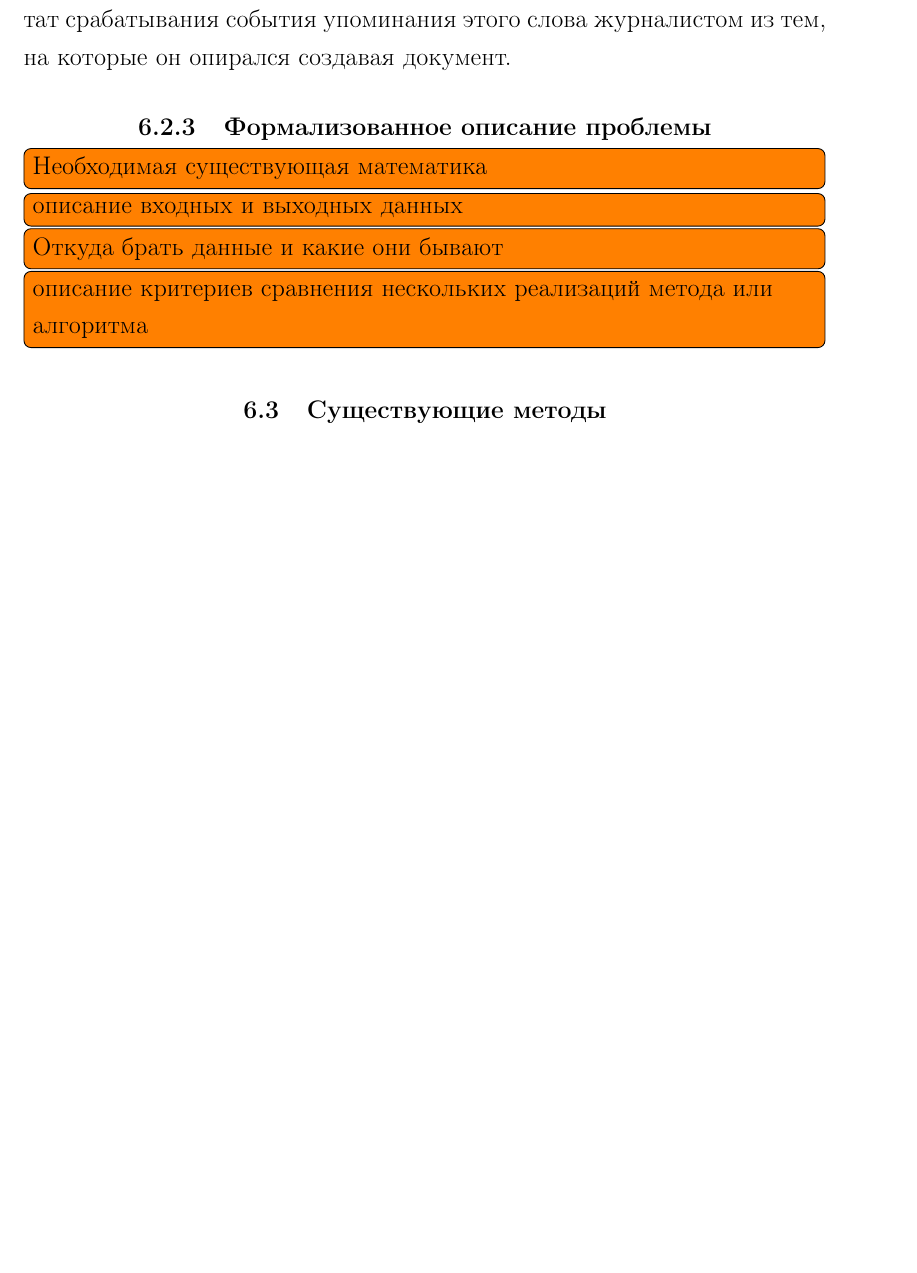
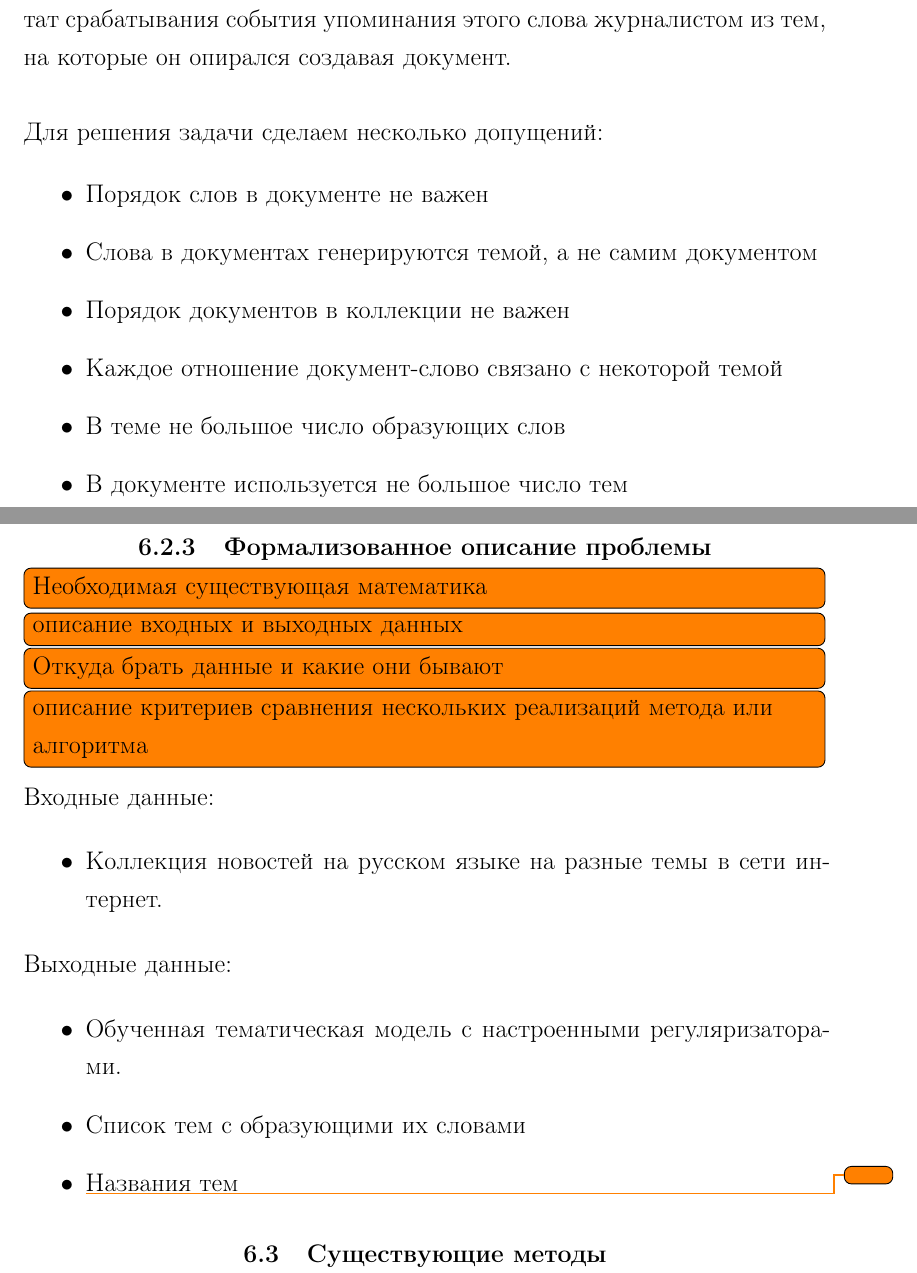
Before and after one commit to Kirmark/bachelor-qualification-work, a LaTeX thesis (note/note.tex, which reads note/sections/analytical_section.tex): part of page 11 of 19 before the commit and two parts of pages 11 and 12 of 20 after it, the two joined at a grey line, cut so that both start at the same text, the shorter picture padded with empty space. The pictures show the PDF file note/note.pdf that the author committed with the source.

Commit message:
доработано описание задачи

```diff
--- a/note/sections/analytical_section.tex
+++ b/note/sections/analytical_section.tex
@@ -55,12 +55,39 @@
 
 Продолжая эту аналогию можно представить себе любую новость как смесь разных тем. А каждое слово, встречающееся в новости как результат срабатывания события упоминания этого слова журналистом из тем, на которые он опирался создавая документ.
 
+~\
+
+\noindentДля решения задачи сделаем несколько допущений:
+
+\begin{itemize}
+    \item Порядок слов в документе не важен
+    \item Слова в документах генерируются темой, а не самим документом
+    \item Порядок документов в коллекции не важен
+    \item Каждое отношение документ-слово связано с некоторой темой
+    \item В теме не большое число образующих слов
+    \item В документе используется не большое число тем
+\end{itemize}
+
 %%
 \subsection{Формализованное описание проблемы}
 \todo[inline]{Необходимая существующая математика}
 \todo[inline]{описание входных и выходных данных}
 \todo[inline]{Откуда брать данные и какие они бывают}
 \todo[inline]{описание критериев сравнения нескольких реализаций метода или алгоритма}
+
+\noindentВходные данные:
+
+\begin{itemize}
+    \item Коллекция новостей на русском языке на разные темы в сети интернет.
+\end{itemize}
+
+\noindentВыходные данные:
+
+\begin{itemize}
+    \item Обученная тематическая модель с настроенными регуляризаторами.
+    \item Список тем с образующими их словами
+    \item \todo{}Названия тем
+\end{itemize}
 
 %
 \section{Существующие методы}
```
Also changed, not shown: note/note.pdf, note/sections/analytical_section.tex (4 more changed lines).
